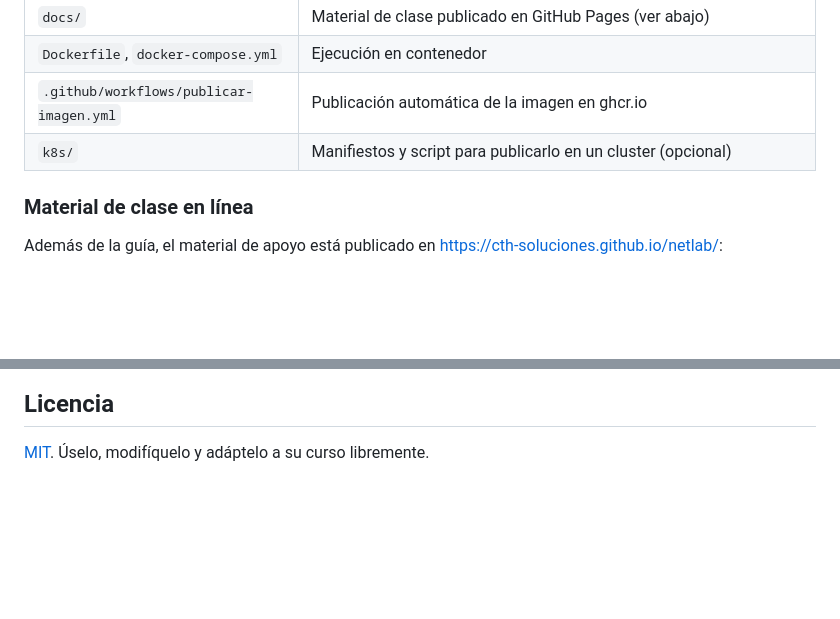
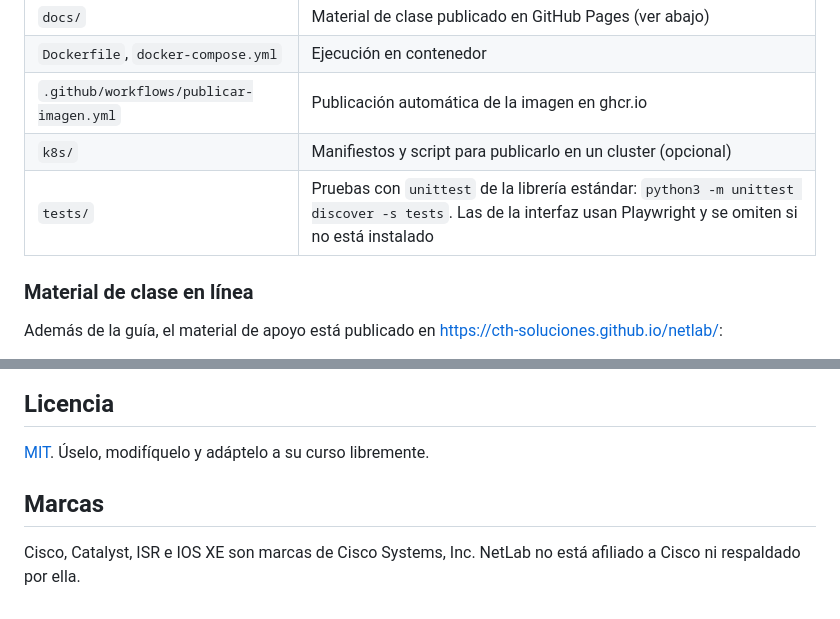
Before and after one commit to CTH-SOLUCIONES/netlab, a Markdown page: README.md, 2 parts joined by grey strips. GitHub-like rendering; blank space fills up the shorter version.

```diff
--- a/README.md
+++ b/README.md
@@ -100,6 +136,7 @@ las lecturas GET son abiertas a propósito y no hay registro de auditoría.
 | `Dockerfile`, `docker-compose.yml` | Ejecución en contenedor |
 | `.github/workflows/publicar-imagen.yml` | Publicación automática de la imagen en ghcr.io |
 | `k8s/` | Manifiestos y script para publicarlo en un cluster (opcional) |
+| `tests/` | Pruebas con `unittest` de la librería estándar: `python3 -m unittest discover -s tests`. Las de la interfaz usan Playwright y se omiten si no está instalado |
 
 ### Material de clase en línea
 
@@ -235,3 +289,8 @@ también el registro DNS que haya creado.
 ## Licencia
 
 [MIT](LICENSE). Úselo, modifíquelo y adáptelo a su curso libremente.
+
+## Marcas
+
+Cisco, Catalyst, ISR e IOS XE son marcas de Cisco Systems, Inc. NetLab no está
+afiliado a Cisco ni respaldado por ella.
```
Also changed, not shown: other parts of README.md (+61 -8 lines), CHANGELOG.md (added, +79 -0 lines), guia/GUIA-LAB-CURL.md (+65 -35 lines), docs/img/netlab-interfaz.png (added), docs/og-netlab.png (added), 1 other file.
